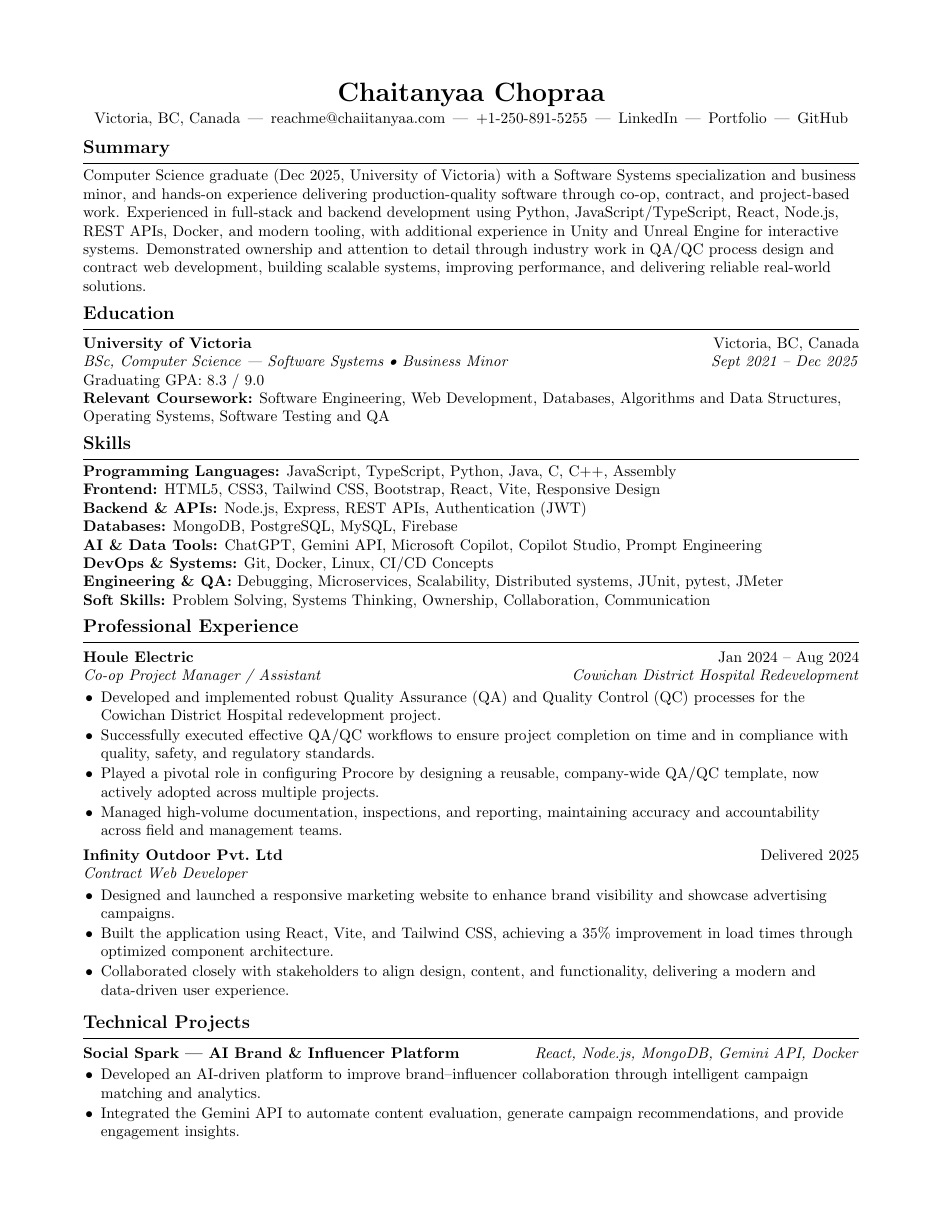
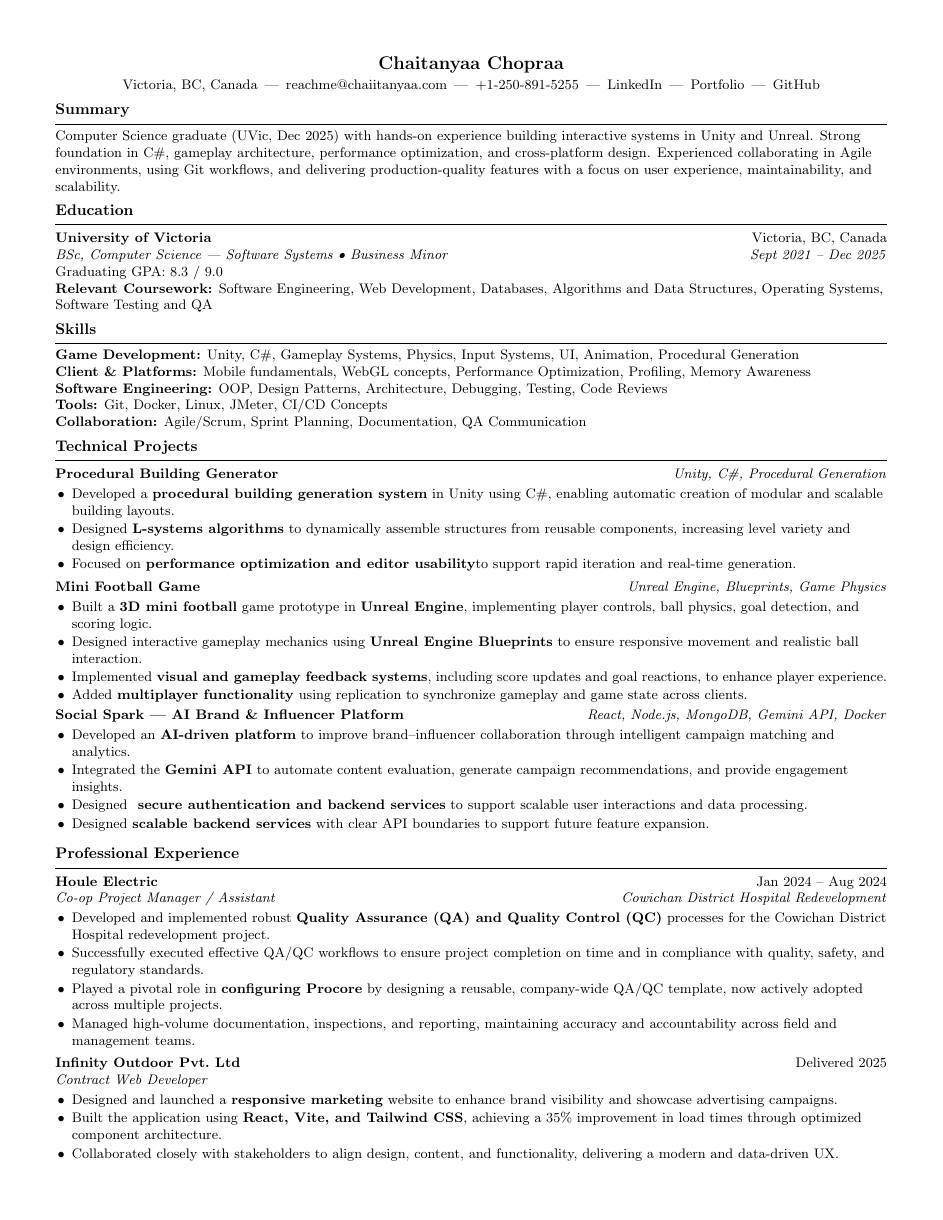
Before and after one commit to Chaiitanyaa/LatexResume, a LaTeX CV (Resume.tex): page 1 of 2 before the commit and the whole page after it. Compiled offline with pdfLaTeX.

Commit message:
Refocus resume on game dev and add projects
Adjust layout (use extarticle 9pt, reduce margins) and regenerate PDF. Rewrite Summary to emphasize Unity/Unreal, C#, gameplay architecture, and performance. Replace full-stack-oriented Skills with game-development and tooling skills; add a Technical Projects section (Procedural Building Generator, Mini Football Game, Social Spark) and reorder/streamline Professional Experience (emphasize QA/QC and Procore). Remove several older backend/Arduino projects and the Additional interests section.

```diff
--- a/Resume.tex
+++ b/Resume.tex
@@ -1,6 +1,6 @@
-\documentclass[10.5pt]{article}
+\documentclass[9pt]{extarticle}
 
-\usepackage[margin=0.75in]{geometry}
+\usepackage[margin=0.5in]{geometry}
 \usepackage[hidelinks]{hyperref}
 \usepackage{enumitem}
 \usepackage{titlesec}
@@ -57,7 +57,7 @@
 
 		% Summary
 		\section{Summary}
-		Computer Science graduate (Dec 2025, University of Victoria) with a Software Systems specialization and business minor, and hands-on experience delivering production-quality software through co-op, contract, and project-based work. Experienced in full-stack and backend development using Python, JavaScript/TypeScript, React, Node.js, REST APIs, Docker, and modern tooling, with additional experience in Unity and Unreal Engine for interactive systems. Demonstrated ownership and attention to detail through industry work in QA/QC process design and contract web development, building scalable systems, improving performance, and delivering reliable real-world solutions.
+		Computer Science graduate (UVic, Dec 2025) with hands-on experience building interactive systems in Unity and Unreal. Strong foundation in C\#, gameplay architecture, performance optimization, and cross-platform design. Experienced collaborating in Agile environments, using Git workflows, and delivering production-quality features with a focus on user experience, maintainability, and scalability.
 
 		% Education
 		\section{Education}
@@ -68,14 +68,38 @@
 
 		% Skills
 		\section{Skills}
-		\textbf{Programming Languages:} JavaScript, TypeScript, Python, Java, C, C++, Assembly \\
-		\textbf{Frontend:} HTML5, CSS3, Tailwind CSS, Bootstrap, React, Vite, Responsive Design \\
-		\textbf{Backend \& APIs:} Node.js, Express, REST APIs, Authentication (JWT) \\
-		\textbf{Databases:} MongoDB, PostgreSQL, MySQL, Firebase \\
-		\textbf{AI \& Data Tools:} ChatGPT, Gemini API, Microsoft Copilot, Copilot Studio, Prompt Engineering \\
-		\textbf{DevOps \& Systems:} Git, Docker, Linux, CI/CD Concepts \\
-		\textbf{Engineering \& QA:} Debugging, Microservices, Scalability, Distributed systems, JUnit, pytest, JMeter \\
-		\textbf{Soft Skills:} Problem Solving, Systems Thinking, Ownership, Collaboration, Communication
+		\textbf{Game Development:} Unity, C\#, Gameplay Systems, Physics, Input Systems, UI, Animation, Procedural Generation\\
+		\textbf{Client \& Platforms:} Mobile fundamentals, WebGL concepts, Performance Optimization, Profiling, Memory Awareness\\
+		\textbf{Software Engineering:} OOP, Design Patterns, Architecture, Debugging, Testing, Code Reviews\\
+		\textbf{Tools:} Git, Docker, Linux, JMeter, CI/CD Concepts\\
+		\textbf{Collaboration:} Agile/Scrum, Sprint Planning, Documentation, QA Communication\\
+
+		% Projects
+		\section{Technical Projects}
+		\row{\textbf{Procedural Building Generator}}{\textit{Unity, C\#, Procedural Generation}}
+		\tightitemize
+			\item Developed a \textbf{procedural building generation system} in Unity using C\#, enabling automatic creation of modular and scalable building layouts.
+			\item Designed \textbf{L-systems algorithms} to dynamically assemble structures from reusable components, increasing level variety and design efficiency.
+			\item Focused on \textbf{performance optimization and editor usability}to support rapid iteration and real-time generation.
+		\end{itemize}
+		\afterlist
+
+		\row{\textbf{Mini Football Game}}{\textit{Unreal Engine, Blueprints, Game Physics}}
+		\tightitemize
+			\item Built a \textbf{3D mini football} game prototype in \textbf{Unreal Engine}, implementing player controls, ball physics, goal detection, and scoring logic.
+			\item Designed interactive gameplay mechanics using \textbf{Unreal Engine Blueprints} to ensure responsive movement and realistic ball interaction.
+			\item Implemented \textbf{visual and gameplay feedback systems}, including score updates and goal reactions, to enhance player experience.
+			\item Added \textbf{multiplayer functionality} using replication to synchronize gameplay and game state across clients.
+		\end{itemize}
+
+		\row{\textbf{Social Spark — AI Brand \& Influencer Platform}}{\textit{React, Node.js, MongoDB, Gemini API, Docker}}
+		\tightitemize
+		\item Developed an \textbf{AI-driven platform} to improve brand--influencer collaboration through intelligent campaign matching and analytics.
+		\item Integrated the \textbf{Gemini API} to automate content evaluation, generate campaign recommendations, and provide engagement insights.
+		\item Designed \textbf{ secure authentication and backend services} to support scalable user interactions and data processing.
+		\item Designed \textbf{scalable backend services} with clear API boundaries to support future feature expansion.
+		\end{itemize}
+		\afterlist
 
 		% Work Experience
 		\section{Professional Experience}
@@ -93,18 +117,9 @@
 		\row{\textbf{Infinity Outdoor Pvt.\ Ltd}}{Delivered 2025}
 		\rowit{Contract Web Developer}{}
 		\tightitemize
-		 \item Designed and launched a responsive marketing website to enhance brand visibility and showcase advertising campaigns.
-		\item Built the application using React, Vite, and Tailwind CSS, achieving a 35\% improvement in load times through optimized component architecture.
-		\item Collaborated closely with stakeholders to align design, content, and functionality, delivering a modern and data-driven user experience.
+			 \item Designed and launched a \textbf{responsive marketing} website to enhance brand visibility and showcase advertising campaigns.
+			\item Built the application using \textbf{React, Vite, and Tailwind CSS}, achieving a 35\% improvement in load times through optimized component architecture.
+			\item Collaborated closely with stakeholders to align design, content, and functionality, delivering a modern and data-driven UX.
 		\end{itemize}
 		\afterlist
 
-% Projects
-\section{Technical Projects}
-
-\row{\textbf{Social Spark — AI Brand \& Influencer Platform}}{\textit{React, Node.js, MongoDB, Gemini API, Docker}}
-\tightitemize
-\item Developed an AI-driven platform to improve brand--influencer collaboration through intelligent campaign matching and analytics.
-\item Integrated the Gemini API to automate content evaluation, generate campaign recommendations, and provide engagement insights.
-\item Designed secure authentication and backend services to support scalable user interactions and data processing.
-\item Designed scalable backend services with clear API boundaries to support future feature expansion.
```
Also changed, not shown: Resume.pdf, Resume.tex (50 more changed lines). Lines whose indentation alone changed are shown as unchanged.
